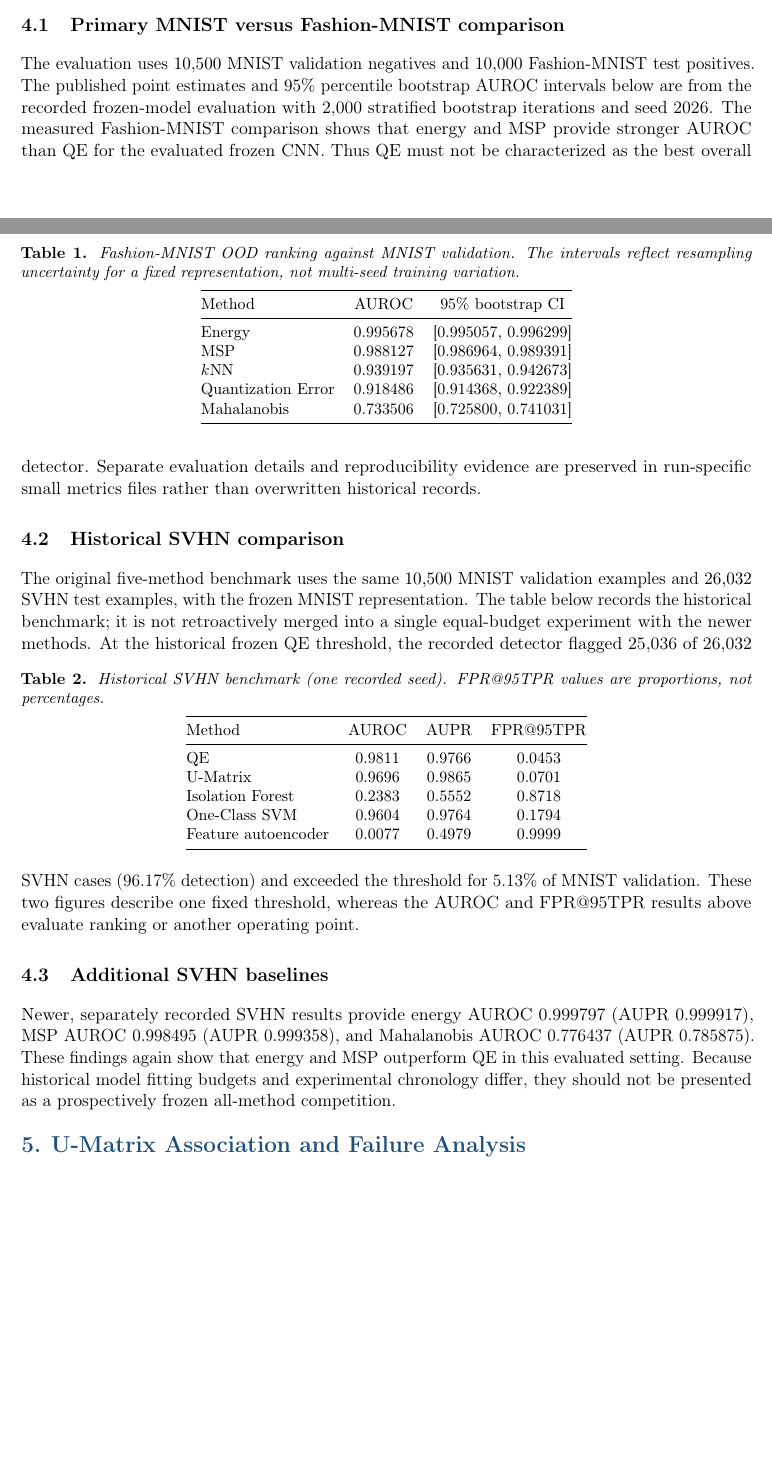
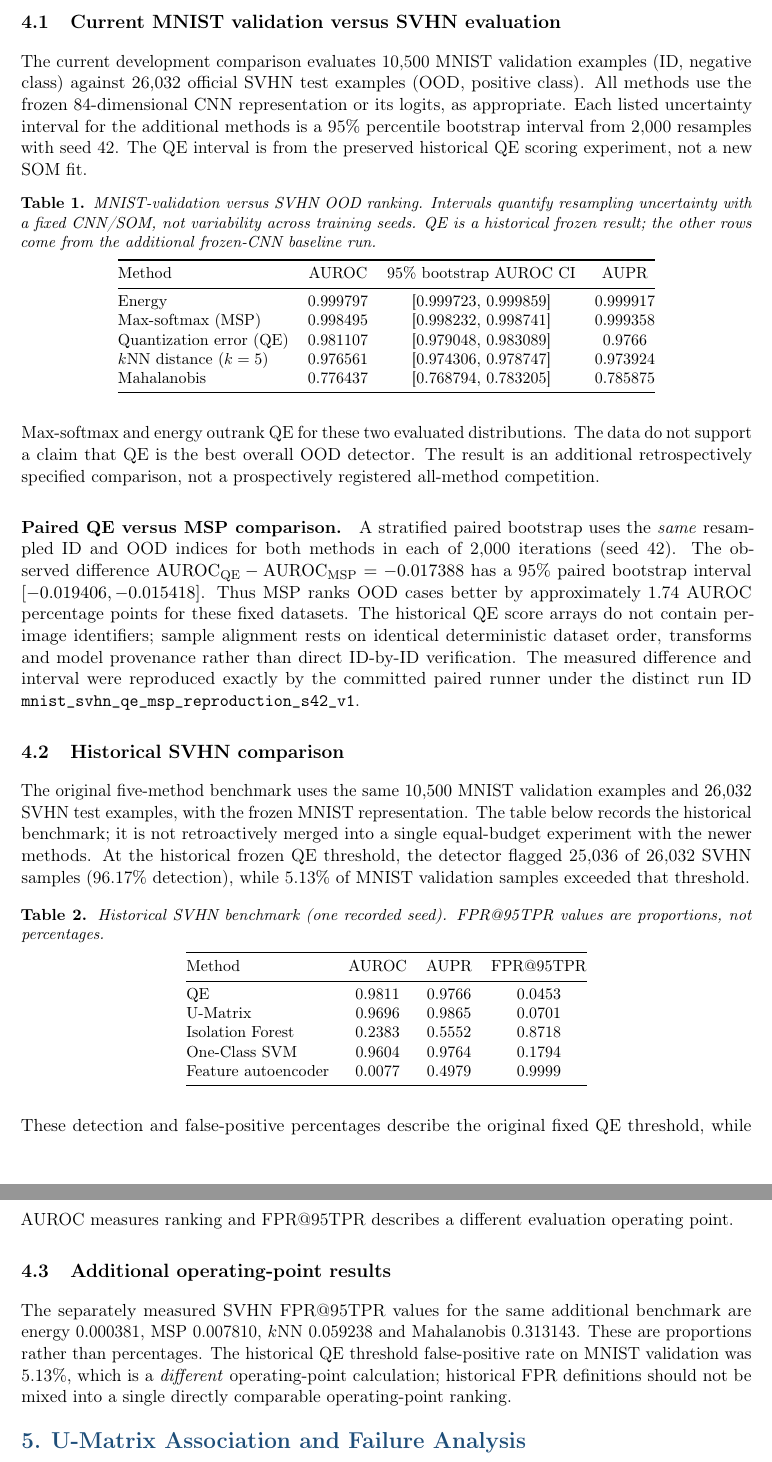
Before and after one commit to nazishatta/fall-2026-group5, a LaTeX document (reports/Latex_report/v1_mnist/p3_novelty_detection/novelty_detection.tex): two parts of pages 4 and 5 of 9 before the commit and two parts of pages 5 and 6 of 9 after it, joined at a grey line, cut at the place of the change, the shorter picture padded with empty space. Compiled offline with pdfLaTeX.

Commit message:
docs: update Phase 3 LaTeX report with verified SVHN results

```diff
--- a/reports/Latex_report/v1_mnist/p3_novelty_detection/novelty_detection.tex
+++ b/reports/Latex_report/v1_mnist/p3_novelty_detection/novelty_detection.tex
@@ -86,24 +86,30 @@ The example-level U-Matrix signal uses the score of an example's BMU neighborhoo
 \section{Quantitative Evaluation}
 We report AUROC as a threshold-independent ranking measure. AUPR uses OOD as the positive class and depends on class prevalence. FPR@95TPR denotes the minimum observed ROC false-positive rate at an operating point with TPR at least $0.95$; it must not be confused with the false-positive rate at the previously frozen QE threshold \parencite{fawcett2006roc,saito2015pr}. We do not use observed external-OOD results to change historical model settings.
 
-\subsection{Primary MNIST versus Fashion-MNIST comparison}
-The evaluation uses $10{,}500$ MNIST validation negatives and $10{,}000$ Fashion-MNIST test positives. The published point estimates and 95\% percentile bootstrap AUROC intervals below are from the recorded frozen-model evaluation with 2,000 stratified bootstrap iterations and seed 2026.
-\begin{table}[htbp]\centering\small
-\caption{Fashion-MNIST OOD ranking against MNIST validation. The intervals reflect resampling uncertainty for a fixed representation, not multi-seed training variation.}\label{tab:fashion}
-\begin{tabular}{@{}lcc@{}}\toprule
-Method & AUROC & 95\% bootstrap CI\\\midrule
-Energy & 0.995678 & [0.995057, 0.996299]\\
-MSP & 0.988127 & [0.986964, 0.989391]\\
-$k$NN & 0.939197 & [0.935631, 0.942673]\\
-Quantization Error & 0.918486 & [0.914368, 0.922389]\\
-Mahalanobis & 0.733506 & [0.725800, 0.741031]\\
+\subsection{Current MNIST validation versus SVHN evaluation}
+The current development comparison evaluates 10,500 MNIST validation examples (ID, negative class) against 26,032 official SVHN test examples (OOD, positive class). All methods use the frozen 84-dimensional CNN representation or its logits, as appropriate. Each listed uncertainty interval for the additional methods is a 95\% percentile bootstrap interval from 2,000 resamples with seed 42. The QE interval is from the preserved historical QE scoring experiment, not a new SOM fit.
+
+\begin{table}[H]\centering\small
+\caption{MNIST-validation versus SVHN OOD ranking. Intervals quantify resampling uncertainty with a fixed CNN/SOM, not variability across training seeds. QE is a historical frozen result; the other rows come from the additional frozen-CNN baseline run.}
+\label{tab:svhn_new}
+\begin{tabular}{@{}lccc@{}}\toprule
+Method & AUROC & 95\% bootstrap AUROC CI & AUPR\\\midrule
+Energy & 0.999797 & [0.999723, 0.999859] & 0.999917\\
+Max-softmax (MSP) & 0.998495 & [0.998232, 0.998741] & 0.999358\\
+Quantization error (QE) & 0.981107 & [0.979048, 0.983089] & 0.9766\\
+$k$NN distance ($k=5$) & 0.976561 & [0.974306, 0.978747] & 0.973924\\
+Mahalanobis & 0.776437 & [0.768794, 0.783205] & 0.785875\\
 \bottomrule\end{tabular}
 \end{table}
-The measured Fashion-MNIST comparison shows that energy and MSP provide stronger AUROC than QE for the evaluated frozen CNN. Thus QE must not be characterized as the best overall detector. Separate evaluation details and reproducibility evidence are preserved in run-specific small metrics files rather than overwritten historical records.
+
+Max-softmax and energy outrank QE for these two evaluated distributions. The data do not support a claim that QE is the best overall OOD detector. The result is an additional retrospectively specified comparison, not a prospectively registered all-method competition.
+
+\paragraph{Paired QE versus MSP comparison.}
+A stratified paired bootstrap uses the \emph{same} resampled ID and OOD indices for both methods in each of 2,000 iterations (seed 42). The observed difference $\mathrm{AUROC}_{\mathrm{QE}}-\mathrm{AUROC}_{\mathrm{MSP}}=-0.017388$ has a 95\% paired bootstrap interval $[-0.019406,-0.015418]$. Thus MSP ranks OOD cases better by approximately 1.74 AUROC percentage points for these fixed datasets. The historical QE score arrays do not contain per-image identifiers; sample alignment rests on identical deterministic dataset order, transforms and model provenance rather than direct ID-by-ID verification. The measured difference and interval were reproduced exactly by the committed paired runner under the distinct run ID \texttt{mnist\_svhn\_qe\_msp\_reproduction\_s42\_v1}.
 
 \subsection{Historical SVHN comparison}
-The original five-method benchmark uses the same $10{,}500$ MNIST validation examples and $26{,}032$ SVHN test examples, with the frozen MNIST representation. The table below records the historical benchmark; it is not retroactively merged into a single equal-budget experiment with the newer methods.
-\begin{table}[htbp]\centering\small
+The original five-method benchmark uses the same $10{,}500$ MNIST validation examples and $26{,}032$ SVHN test examples, with the frozen MNIST representation. The table below records the historical benchmark; it is not retroactively merged into a single equal-budget experiment with the newer methods. At the historical frozen QE threshold, the detector flagged 25,036 of 26,032 SVHN samples (96.17\% detection), while 5.13\% of MNIST validation samples exceeded that threshold.
+\begin{table}[H]\centering\small
 \caption{Historical SVHN benchmark (one recorded seed). FPR@95TPR values are proportions, not percentages.}\label{tab:svhn}
 \begin{tabular}{@{}lccc@{}}\toprule
 Method & AUROC & AUPR & FPR@95TPR\\\midrule
@@ -114,10 +120,10 @@ One-Class SVM & 0.9604 & 0.9764 & 0.1794\\
 Feature autoencoder & 0.0077 & 0.4979 & 0.9999\\
 \bottomrule\end{tabular}
 \end{table}
-At the historical frozen QE threshold, the recorded detector flagged 25,036 of 26,032 SVHN cases (96.17\% detection) and exceeded the threshold for 5.13\% of MNIST validation. These two figures describe one fixed threshold, whereas the AUROC and FPR@95TPR results above evaluate ranking or another operating point.
+These detection and false-positive percentages describe the original fixed QE threshold, while AUROC measures ranking and FPR@95TPR describes a different evaluation operating point.
 
-\subsection{Additional SVHN baselines}
-Newer, separately recorded SVHN results provide energy AUROC 0.999797 (AUPR 0.999917), MSP AUROC 0.998495 (AUPR 0.999358), and Mahalanobis AUROC 0.776437 (AUPR 0.785875). These findings again show that energy and MSP outperform QE in this evaluated setting. Because historical model fitting budgets and experimental chronology differ, they should not be presented as a prospectively frozen all-method competition.
+\subsection{Additional operating-point results}
+The separately measured SVHN FPR@95TPR values for the same additional benchmark are energy 0.000381, MSP 0.007810, $k$NN 0.059238 and Mahalanobis 0.313143. These are proportions rather than percentages. The historical QE threshold false-positive rate on MNIST validation was 5.13\%, which is a \emph{different} operating-point calculation; historical FPR definitions should not be mixed into a single directly comparable operating-point ranking.
 
 \section{U-Matrix Association and Failure Analysis}
 Across 10,500 MNIST validation samples, QE and the U-Matrix BMU score have a recorded Spearman rank correlation of $0.4396$. The moderate association is consistent with related but distinct SOM geometry signals.
```
Also changed, not shown: reports/Latex_report/v1_mnist/p3_novelty_detection/novelty_detection.pdf, reports/Latex_report/v1_mnist/p3_novelty_detection/novelty_detection.tex (12 more changed lines).
